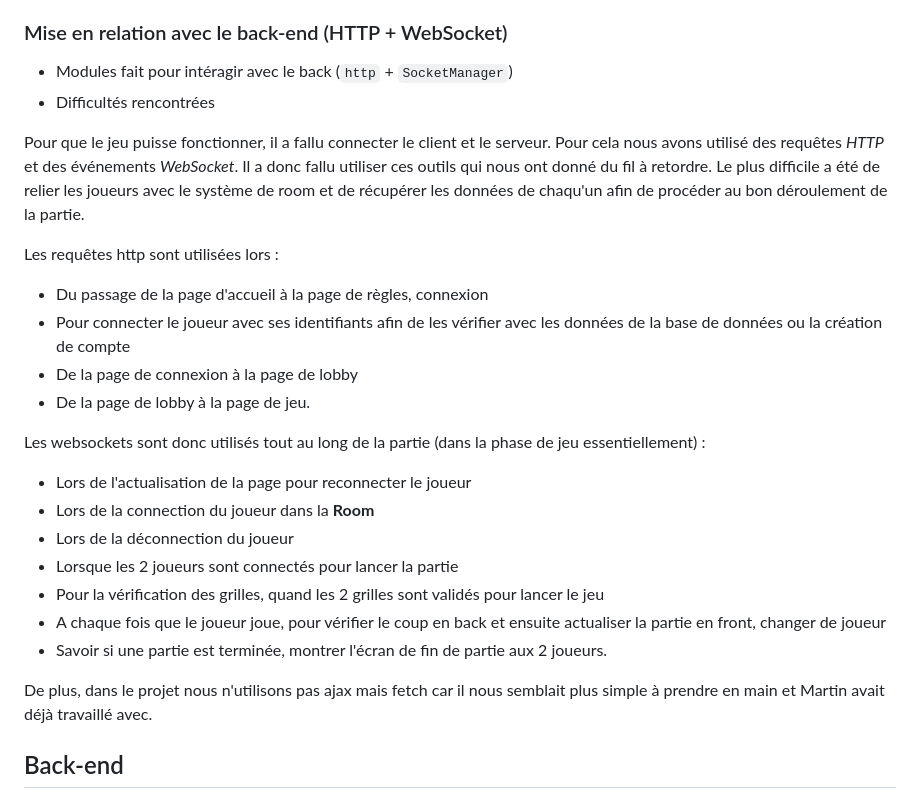
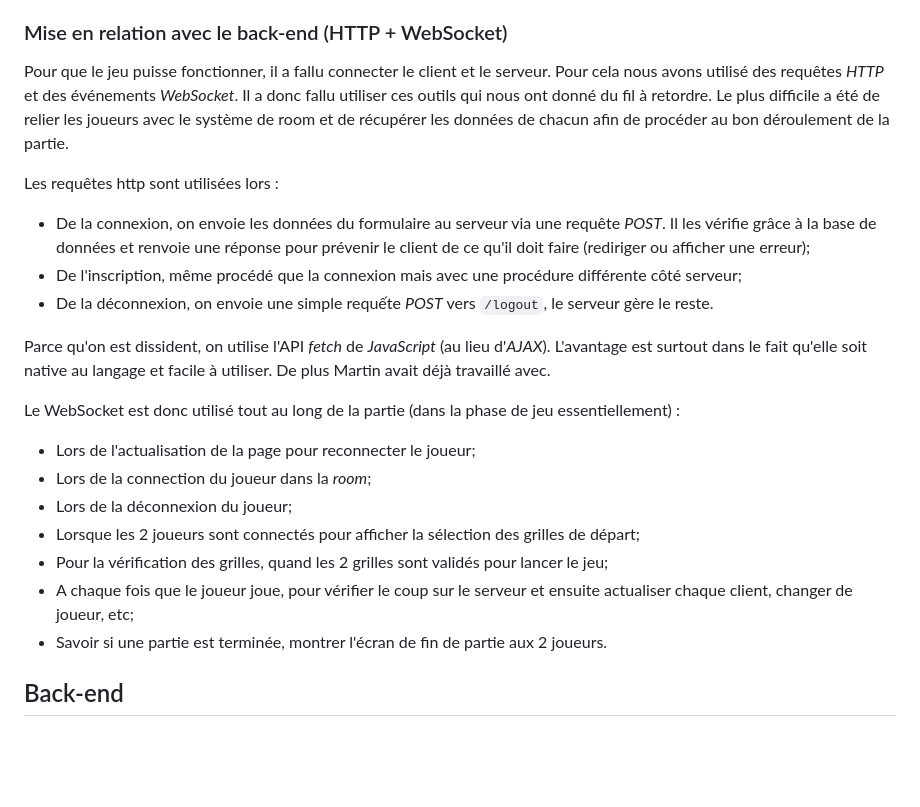
Before and after one commit to Zephyr-Quest/BattleSheep, a Markdown page: rapport.md, the part around the change. GitHub-like rendering; blank space fills up the shorter version.

```diff
--- a/rapport.md
+++ b/rapport.md
@@ -119,27 +119,25 @@ Alors... Euh... Comment dire ? On avait plus trop le temps. Petites recherches i
 
 ### Mise en relation avec le back-end (HTTP + WebSocket)
 
-* Modules fait pour intéragir avec le back (`http` + `SocketManager`)
-* Difficultés rencontrées
-
-Pour que le jeu puisse fonctionner, il a fallu connecter le client et le serveur. Pour cela nous avons utilisé des requêtes *HTTP* et des événements *WebSocket*. Il a donc fallu utiliser ces outils qui nous ont donné du fil à retordre. Le plus difficile a été de relier les joueurs avec le système de room et de récupérer les données de chaqu'un afin de procéder au bon déroulement de la partie.
+Pour que le jeu puisse fonctionner, il a fallu connecter le client et le serveur. Pour cela nous avons utilisé des requêtes *HTTP* et des événements *WebSocket*. Il a donc fallu utiliser ces outils qui nous ont donné du fil à retordre. Le plus difficile a été de relier les joueurs avec le système de room et de récupérer les données de chacun afin de procéder au bon déroulement de la partie.
 
 Les requêtes http sont utilisées lors :
-* Du passage de la page d'accueil à la page de règles, connexion
-* Pour connecter le joueur avec ses identifiants afin de les vérifier avec les données de la base de données ou la création de compte
-* De la page de connexion à la page de lobby
-* De la page de lobby à la page de jeu.
 
-Les websockets sont donc utilisés tout au long de la partie (dans la phase de jeu essentiellement) :
-* Lors de l'actualisation de la page pour reconnecter le joueur
-* Lors de la connection du joueur dans la **Room**
-* Lors de la déconnection du joueur
-* Lorsque les 2 joueurs sont connectés pour lancer la partie
-* Pour la vérification des grilles, quand les 2 grilles sont validés pour lancer le jeu
-* A chaque fois que le joueur joue, pour vérifier le coup en back et ensuite actualiser la partie en front, changer de joueur
+* De la connexion, on envoie les données du formulaire au serveur via une requête *POST*. Il les vérifie grâce à la base de données et renvoie une réponse pour prévenir le client de ce qu'il doit faire (rediriger ou afficher une erreur);
+* De l'inscription, même procédé que la connexion mais avec une procédure différente côté serveur;
+* De la déconnexion, on envoie une simple requếte *POST* vers `/logout`, le serveur gère le reste.
+
+Parce qu'on est dissident, on utilise l'API *fetch* de *JavaScript* (au lieu d'*AJAX*). L'avantage est surtout dans le fait qu'elle soit native au langage et facile à utiliser. De plus Martin avait déjà travaillé avec.
+
+Le WebSocket est donc utilisé tout au long de la partie (dans la phase de jeu essentiellement) :
+
+* Lors de l'actualisation de la page pour reconnecter le joueur;
+* Lors de la connection du joueur dans la *room*;
+* Lors de la déconnexion du joueur;
+* Lorsque les 2 joueurs sont connectés pour afficher la sélection des grilles de départ;
+* Pour la vérification des grilles, quand les 2 grilles sont validés pour lancer le jeu;
+* A chaque fois que le joueur joue, pour vérifier le coup sur le serveur et ensuite actualiser chaque client, changer de joueur, etc;
 * Savoir si une partie est terminée, montrer l'écran de fin de partie aux 2 joueurs.
-
-De plus, dans le projet nous n'utilisons pas ajax mais fetch car il nous semblait plus simple à prendre en main et Martin avait déjà travaillé avec.
 
 ## Back-end
 
```
Also changed, not shown: public/img/diapo/dora.png (added).
